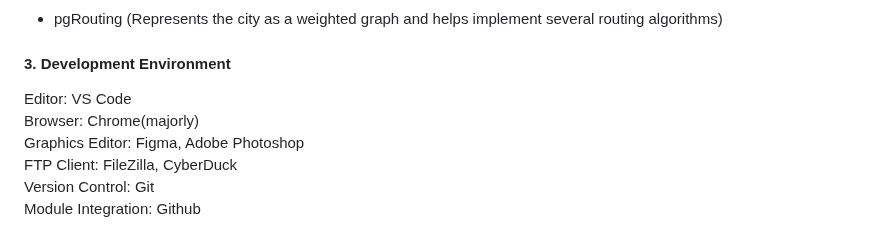
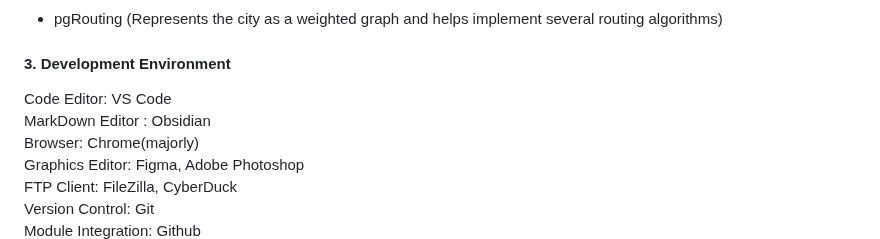
Before and after one commit to bholebaba0135/Destiny-Defined_TARP, a Markdown page: README.md, the part around the change. Rendered like a GitHub page.

Commit message:
Editing Software Requirements.

```diff
--- a/README.md
+++ b/README.md
@@ -145,7 +145,8 @@ id5 -->id5b[4.2 Configuring environment variables]
 
 #### 3. Development Environment
 
-Editor: VS Code<br>
+Code Editor: VS Code<br>
+MarkDown Editor : Obsidian<br>
 Browser: Chrome(majorly)<br>
 Graphics Editor: Figma, Adobe Photoshop<br>
 FTP Client: FileZilla, CyberDuck<br>
```
